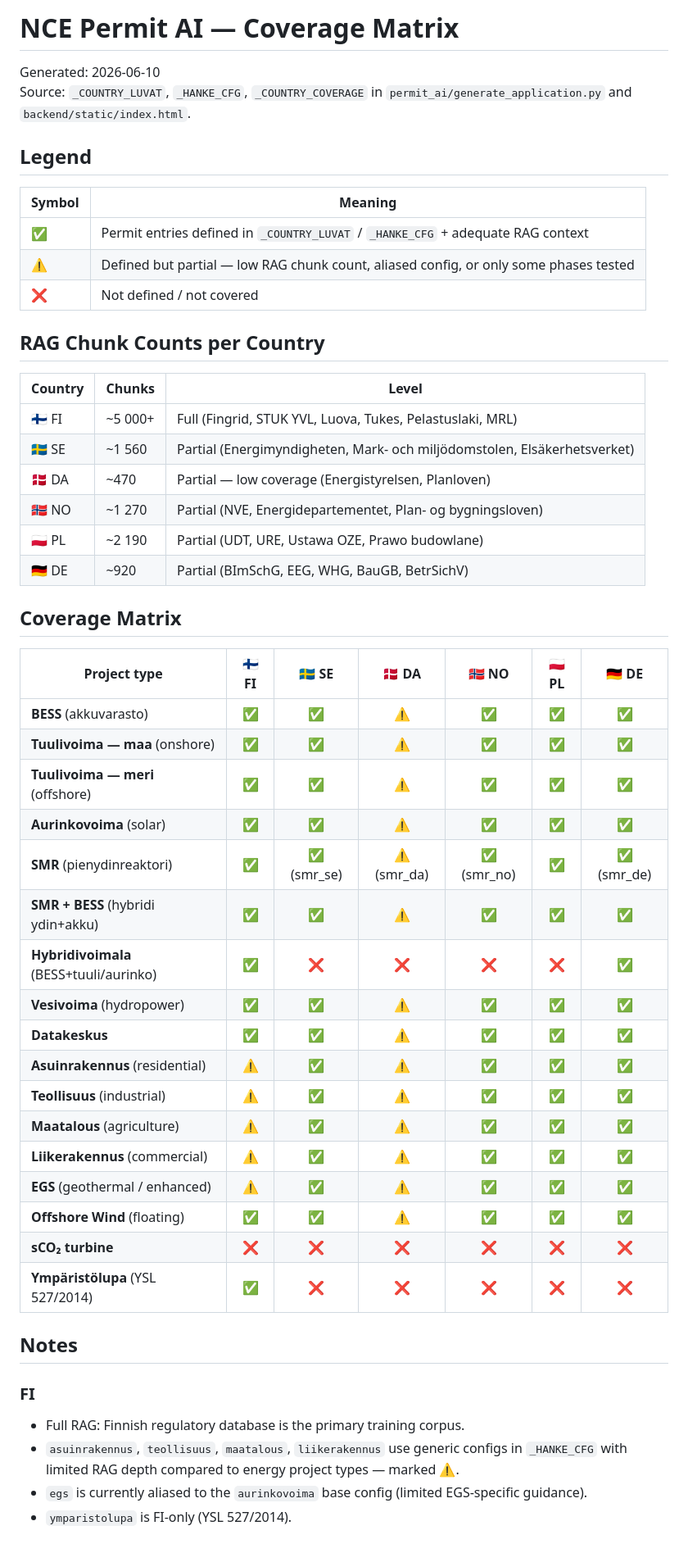
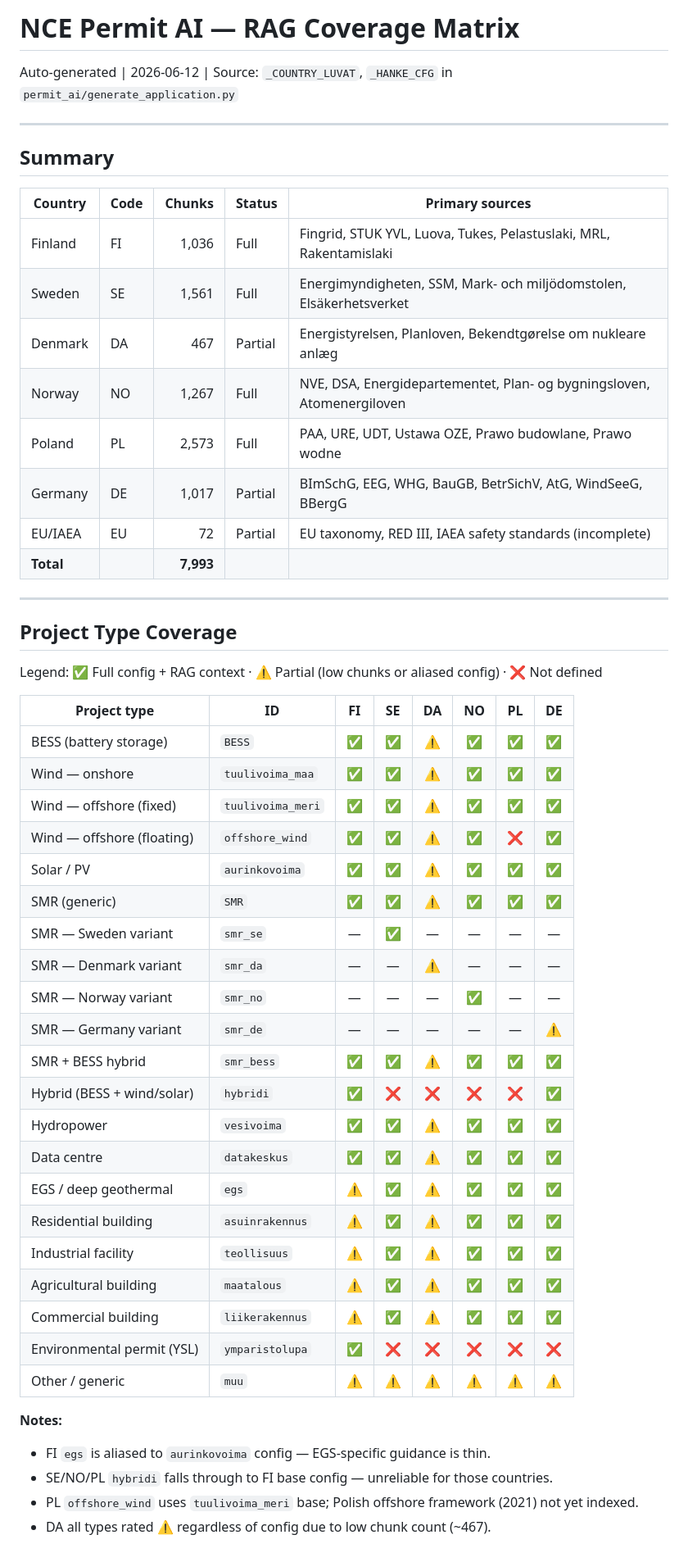
Before and after one commit to jeremakela-web/nce-energy-permit-ai, a Markdown page: COVERAGE_MATRIX.md, the part around one of its changes. Shown at 82% size. Rendered like a GitHub page.

Commit message:
docs: add COVERAGE_MATRIX.md with current RAG state

```diff
--- a/COVERAGE_MATRIX.md
+++ b/COVERAGE_MATRIX.md
@@ -1,54 +1,55 @@
-# NCE Permit AI — Coverage Matrix
+# NCE Permit AI — RAG Coverage Matrix
 
-Generated: 2026-06-10
-Source: `_COUNTRY_LUVAT`, `_HANKE_CFG`, `_COUNTRY_COVERAGE` in `permit_ai/generate_application.py` and `backend/static/index.html`.
+Auto-generated | 2026-06-12 | Source: `_COUNTRY_LUVAT`, `_HANKE_CFG` in `permit_ai/generate_application.py`
 
-## Legend
+---
 
-| Symbol | Meaning |
-|--------|---------|
-| ✅ | Permit entries defined in `_COUNTRY_LUVAT` / `_HANKE_CFG` + adequate RAG context |
-| ⚠️ | Defined but partial — low RAG chunk count, aliased config, or only some phases tested |
-| ❌ | Not defined / not covered |
+## Summary
 
-## RAG Chunk Counts per Country
+| Country | Code | Chunks | Status | Primary sources |
+|---------|------|-------:|--------|-----------------|
+| Finland | FI | 1,036 | Full | Fingrid, STUK YVL, Luova, Tukes, Pelastuslaki, MRL, Rakentamislaki |
+| Sweden | SE | 1,561 | Full | Energimyndigheten, SSM, Mark- och miljödomstolen, Elsäkerhetsverket |
+| Denmark | DA | 467 | Partial | Energistyrelsen, Planloven, Bekendtgørelse om nukleare anlæg |
+| Norway | NO | 1,267 | Full | NVE, DSA, Energidepartementet, Plan- og bygningsloven, Atomenergiloven |
+| Poland | PL | 2,573 | Full | PAA, URE, UDT, Ustawa OZE, Prawo budowlane, Prawo wodne |
+| Germany | DE | 1,017 | Partial | BImSchG, EEG, WHG, BauGB, BetrSichV, AtG, WindSeeG, BBergG |
+| EU/IAEA | EU | 72 | Partial | EU taxonomy, RED III, IAEA safety standards (incomplete) |
+| **Total** | | **7,993** | | |
 
-| Country | Chunks | Level |
-|---------|--------|-------|
-| 🇫🇮 FI | ~5 000+ | Full (Fingrid, STUK YVL, Luova, Tukes, Pelastuslaki, MRL) |
-| 🇸🇪 SE | ~1 560 | Partial (Energimyndigheten, Mark- och miljödomstolen, Elsäkerhetsverket) |
-| 🇩🇰 DA | ~470 | Partial — low coverage (Energistyrelsen, Planloven) |
-| 🇳🇴 NO | ~1 270 | Partial (NVE, Energidepartementet, Plan- og bygningsloven) |
-| 🇵🇱 PL | ~2 190 | Partial (UDT, URE, Ustawa OZE, Prawo budowlane) |
-| 🇩🇪 DE | ~920 | Partial (BImSchG, EEG, WHG, BauGB, BetrSichV) |
+---
 
-## Coverage Matrix
+## Project Type Coverage
 
-| Project type | 🇫🇮 FI | 🇸🇪 SE | 🇩🇰 DA | 🇳🇴 NO | 🇵🇱 PL | 🇩🇪 DE |
-|---|:---:|:---:|:---:|:---:|:---:|:---:|
-| **BESS** (akkuvarasto) | ✅ | ✅ | ⚠️ | ✅ | ✅ | ✅ |
-| **Tuulivoima — maa** (onshore) | ✅ | ✅ | ⚠️ | ✅ | ✅ | ✅ |
-| **Tuulivoima — meri** (offshore) | ✅ | ✅ | ⚠️ | ✅ | ✅ | ✅ |
-| **Aurinkovoima** (solar) | ✅ | ✅ | ⚠️ | ✅ | ✅ | ✅ |
-| **SMR** (pienydinreaktori) | ✅ | ✅ (smr_se) | ⚠️ (smr_da) | ✅ (smr_no) | ✅ | ✅ (smr_de) |
-| **SMR + BESS** (hybridi ydin+akku) | ✅ | ✅ | ⚠️ | ✅ | ✅ | ✅ |
-| **Hybridivoimala** (BESS+tuuli/aurinko) | ✅ | ❌ | ❌ | ❌ | ❌ | ✅ |
-| **Vesivoima** (hydropower) | ✅ | ✅ | ⚠️ | ✅ | ✅ | ✅ |
-| **Datakeskus** | ✅ | ✅ | ⚠️ | ✅ | ✅ | ✅ |
-| **Asuinrakennus** (residential) | ⚠️ | ✅ | ⚠️ | ✅ | ✅ | ✅ |
-| **Teollisuus** (industrial) | ⚠️ | ✅ | ⚠️ | ✅ | ✅ | ✅ |
-| **Maatalous** (agriculture) | ⚠️ | ✅ | ⚠️ | ✅ | ✅ | ✅ |
-| **Liikerakennus** (commercial) | ⚠️ | ✅ | ⚠️ | ✅ | ✅ | ✅ |
-| **EGS** (geothermal / enhanced) | ⚠️ | ✅ | ⚠️ | ✅ | ✅ | ✅ |
-| **Offshore Wind** (floating) | ✅ | ✅ | ⚠️ | ✅ | ✅ | ✅ |
-| **sCO₂ turbine** | ❌ | ❌ | ❌ | ❌ | ❌ | ❌ |
-| **Ympäristölupa** (YSL 527/2014) | ✅ | ❌ | ❌ | ❌ | ❌ | ❌ |
+Legend: ✅ Full config + RAG context · ⚠️ Partial (low chunks or aliased config) · ❌ Not defined
 
-## Notes
+| Project type | ID | FI | SE | DA | NO | PL | DE |
+|---|---|:---:|:---:|:---:|:---:|:---:|:---:|
+| BESS (battery storage) | `BESS` | ✅ | ✅ | ⚠️ | ✅ | ✅ | ✅ |
+| Wind — onshore | `tuulivoima_maa` | ✅ | ✅ | ⚠️ | ✅ | ✅ | ✅ |
+| Wind — offshore (fixed) | `tuulivoima_meri` | ✅ | ✅ | ⚠️ | ✅ | ✅ | ✅ |
+| Wind — offshore (floating) | `offshore_wind` | ✅ | ✅ | ⚠️ | ✅ | ❌ | ✅ |
+| Solar / PV | `aurinkovoima` | ✅ | ✅ | ⚠️ | ✅ | ✅ | ✅ |
+| SMR (generic) | `SMR` | ✅ | ✅ | ⚠️ | ✅ | ✅ | ✅ |
+| SMR — Sweden variant | `smr_se` | — | ✅ | — | — | — | — |
+| SMR — Denmark variant | `smr_da` | — | — | ⚠️ | — | — | — |
+| SMR — Norway variant | `smr_no` | — | — | — | ✅ | — | — |
+| SMR — Germany variant | `smr_de` | — | — | — | — | — | ⚠️ |
+| SMR + BESS hybrid | `smr_bess` | ✅ | ✅ | ⚠️ | ✅ | ✅ | ✅ |
+| Hybrid (BESS + wind/solar) | `hybridi` | ✅ | ❌ | ❌ | ❌ | ❌ | ✅ |
+| Hydropower | `vesivoima` | ✅ | ✅ | ⚠️ | ✅ | ✅ | ✅ |
+| Data centre | `datakeskus` | ✅ | ✅ | ⚠️ | ✅ | ✅ | ✅ |
+| EGS / deep geothermal | `egs` | ⚠️ | ✅ | ⚠️ | ✅ | ✅ | ✅ |
+| Residential building | `asuinrakennus` | ⚠️ | ✅ | ⚠️ | ✅ | ✅ | ✅ |
+| Industrial facility | `teollisuus` | ⚠️ | ✅ | ⚠️ | ✅ | ✅ | ✅ |
+| Agricultural building | `maatalous` | ⚠️ | ✅ | ⚠️ | ✅ | ✅ | ✅ |
+| Commercial building | `liikerakennus` | ⚠️ | ✅ | ⚠️ | ✅ | ✅ | ✅ |
+| Environmental permit (YSL) | `ymparistolupa` | ✅ | ❌ | ❌ | ❌ | ❌ | ❌ |
+| Other / generic | `muu` | ⚠️ | ⚠️ | ⚠️ | ⚠️ | ⚠️ | ⚠️ |
 
-### FI
-- Full RAG: Finnish regulatory database is the primary training corpus.
-- `asuinrakennus`, `teollisuus`, `maatalous`, `liikerakennus` use generic configs in `_HANKE_CFG` with limited RAG depth compared to energy project types — marked ⚠️.
-- `egs` is currently aliased to the `aurinkovoima` base config (limited EGS-specific guidance).
-- `ymparistolupa` is FI-only (YSL 527/2014).
+**Notes:**
+- FI `egs` is aliased to `aurinkovoima` config — EGS-specific guidance is thin.
+- SE/NO/PL `hybridi` falls through to FI base config — unreliable for those countries.
+- PL `offshore_wind` uses `tuulivoima_meri` base; Polish offshore framework (2021) not yet indexed.
+- DA all types rated ⚠️ regardless of config due to low chunk count (~467).
 
```
Also changed, not shown: other parts of COVERAGE_MATRIX.md (+15 -31 lines).
